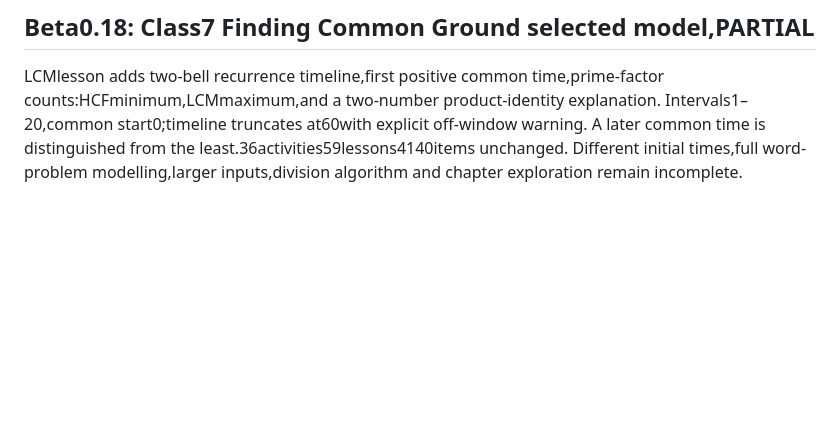
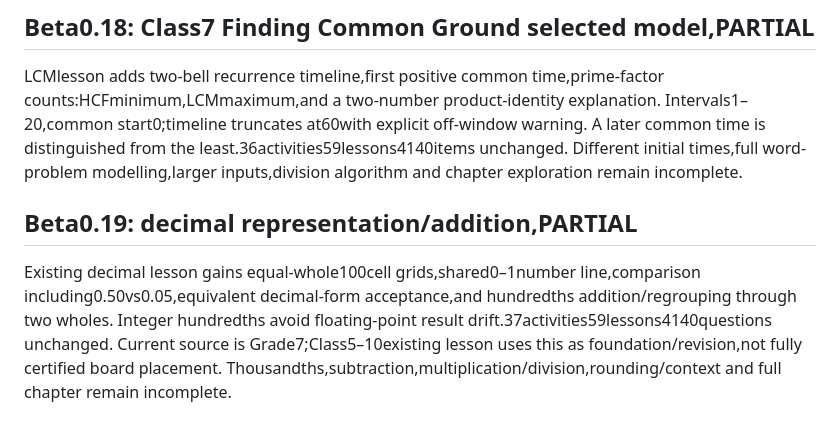
Before and after one commit to svofficials9999-collab/sv-math-memory, a Markdown page: CURRICULUM_COVERAGE.md, the part around the change. Rendered like a GitHub page; blank space fills up the shorter version.

```diff
--- a/CURRICULUM_COVERAGE.md
+++ b/CURRICULUM_COVERAGE.md
@@ -188,3 +188,6 @@ Existing factors/HCF lesson gains original1–100 positive-factor rectangles,all
 
 ## Beta0.18: Class7 Finding Common Ground selected model,PARTIAL
 LCMlesson adds two-bell recurrence timeline,first positive common time,prime-factor counts:HCFminimum,LCMmaximum,and a two-number product-identity explanation. Intervals1–20,common start0;timeline truncates at60with explicit off-window warning. A later common time is distinguished from the least.36activities59lessons4140items unchanged. Different initial times,full word-problem modelling,larger inputs,division algorithm and chapter exploration remain incomplete.
+
+## Beta0.19: decimal representation/addition,PARTIAL
+Existing decimal lesson gains equal-whole100cell grids,shared0–1number line,comparison including0.50vs0.05,equivalent decimal-form acceptance,and hundredths addition/regrouping through two wholes. Integer hundredths avoid floating-point result drift.37activities59lessons4140questions unchanged. Current source is Grade7;Class5–10existing lesson uses this as foundation/revision,not fully certified board placement. Thousandths,subtraction,multiplication/division,rounding/context and full chapter remain incomplete.
```
